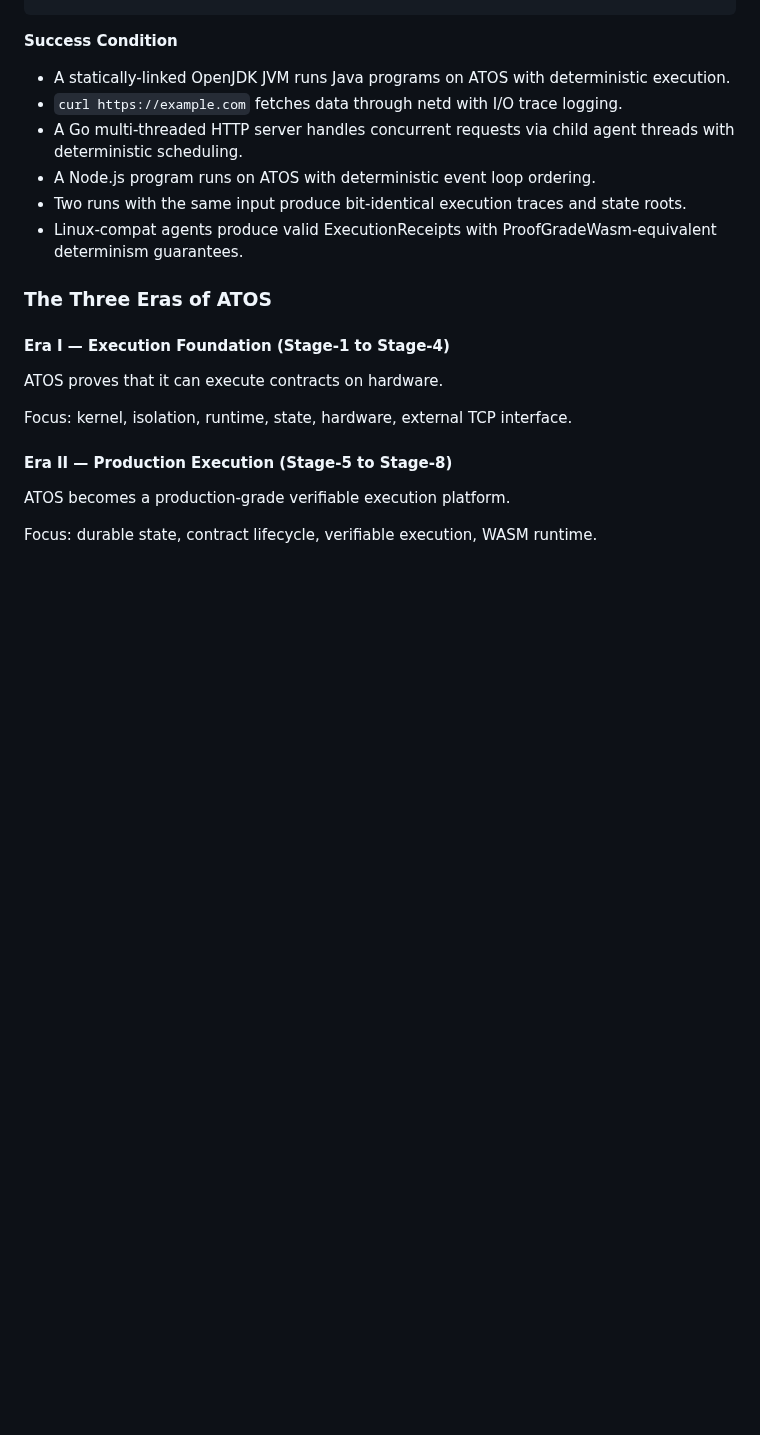
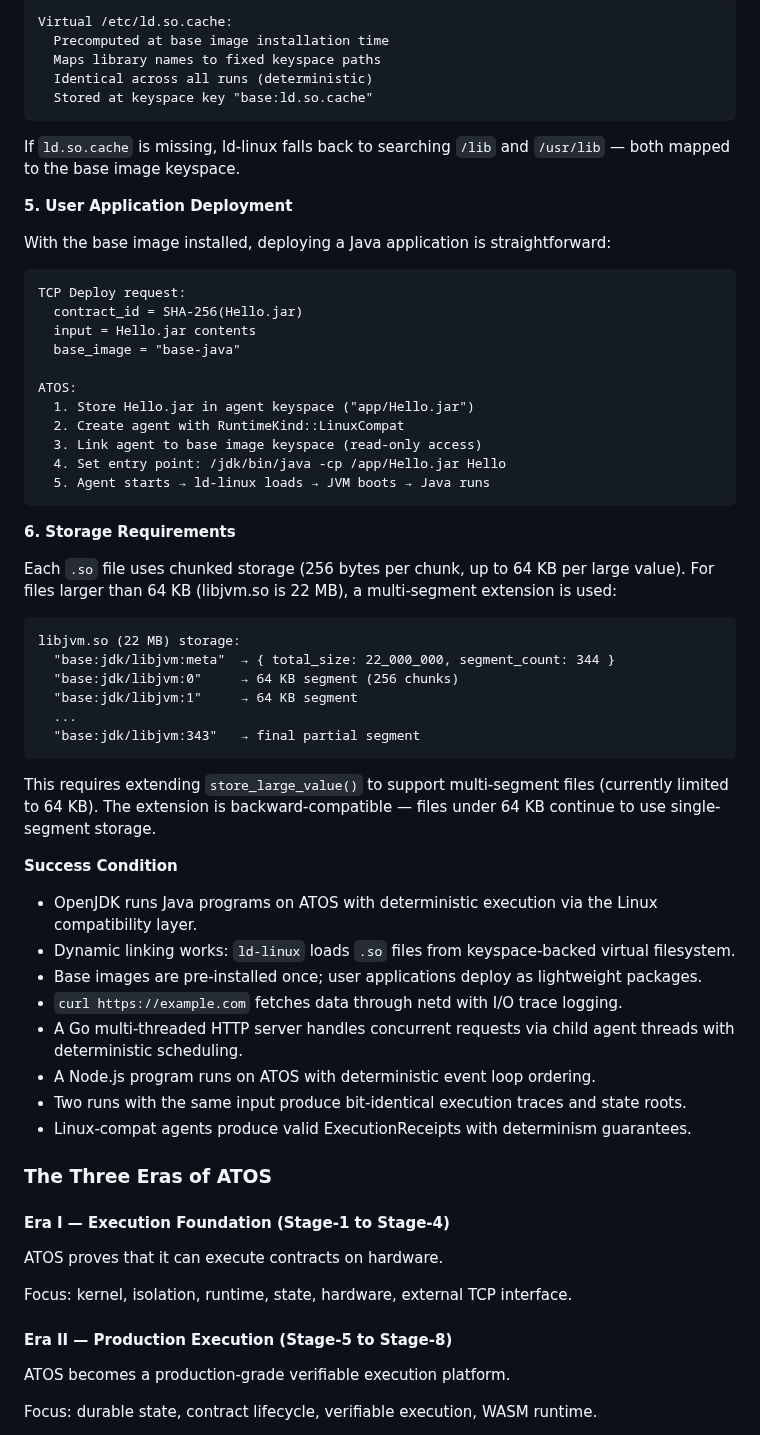
Before and after one commit to tosnetwork/webTOS, a Markdown page: yellowpaper_v2.md, the part around one of its changes. Rendered like a GitHub page; blank space fills up the shorter version.

````diff
--- a/yellowpaper_v2.md
+++ b/yellowpaper_v2.md
@@ -694,10 +772,55 @@ Replay:
+```text
+Virtual /etc/ld.so.cache:
+  Precomputed at base image installation time
+  Maps library names to fixed keyspace paths
+  Identical across all runs (deterministic)
+  Stored at keyspace key "base:ld.so.cache"
+```
+
+If `ld.so.cache` is missing, ld-linux falls back to searching `/lib` and `/usr/lib` — both mapped to the base image keyspace.
+
+**5. User Application Deployment**
+
+With the base image installed, deploying a Java application is straightforward:
+
+```text
+TCP Deploy request:
+  contract_id = SHA-256(Hello.jar)
+  input = Hello.jar contents
+  base_image = "base-java"
+
+ATOS:
+  1. Store Hello.jar in agent keyspace ("app/Hello.jar")
+  2. Create agent with RuntimeKind::LinuxCompat
+  3. Link agent to base image keyspace (read-only access)
+  4. Set entry point: /jdk/bin/java -cp /app/Hello.jar Hello
+  5. Agent starts → ld-linux loads → JVM boots → Java runs
+```
+
+**6. Storage Requirements**
+
+Each `.so` file uses chunked storage (256 bytes per chunk, up to 64 KB per large value). For files larger than 64 KB (libjvm.so is 22 MB), a multi-segment extension is used:
+
+```text
+libjvm.so (22 MB) storage:
+  "base:jdk/libjvm:meta"  → { total_size: 22_000_000, segment_count: 344 }
+  "base:jdk/libjvm:0"     → 64 KB segment (256 chunks)
+  "base:jdk/libjvm:1"     → 64 KB segment
+  ...
+  "base:jdk/libjvm:343"   → final partial segment
+```
+
+This requires extending `store_large_value()` to support multi-segment files (currently limited to 64 KB). The extension is backward-compatible — files under 64 KB continue to use single-segment storage.
+
 **Success Condition**
-- A statically-linked OpenJDK JVM runs Java programs on ATOS with deterministic execution.
+- OpenJDK runs Java programs on ATOS with deterministic execution via the Linux compatibility layer.
+- Dynamic linking works: `ld-linux` loads `.so` files from keyspace-backed virtual filesystem.
+- Base images are pre-installed once; user applications deploy as lightweight packages.
 - `curl https://example.com` fetches data through netd with I/O trace logging.
 - A Go multi-threaded HTTP server handles concurrent requests via child agent threads with deterministic scheduling.
 - A Node.js program runs on ATOS with deterministic event loop ordering.
 - Two runs with the same input produce bit-identical execution traces and state roots.
-- Linux-compat agents produce valid ExecutionReceipts with ProofGradeWasm-equivalent determinism guarantees.
+- Linux-compat agents produce valid ExecutionReceipts with determinism guarantees.
 
 ### The Three Eras of ATOS
 
````
Also changed, not shown: other parts of yellowpaper_v2.md (+78 -0 lines).
